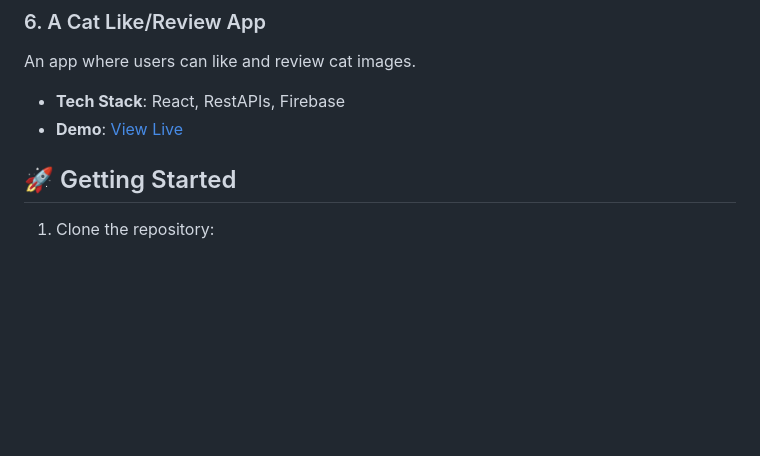
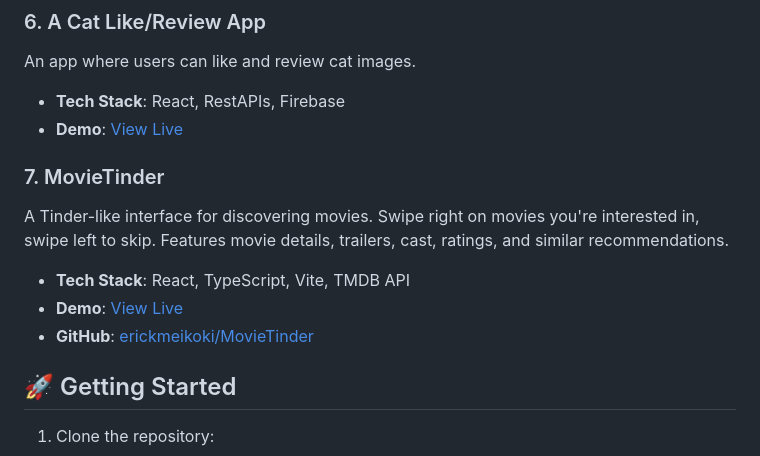
Before and after one commit to erickmeikoki/updatedPortfolio, a Markdown page: README.md, the part around the change. GitHub-like rendering; blank space fills up the shorter version.

Commit message:
Update README.md to include MovieTinder project

```diff
--- a/README.md
+++ b/README.md
@@ -69,6 +69,14 @@ An app where users can like and review cat images.
 
 - **Tech Stack**: React, RestAPIs, Firebase
 - **Demo**: [View Live](https://cats-app-e0ef1.web.app/)
+
+### 7. MovieTinder
+
+A Tinder-like interface for discovering movies. Swipe right on movies you're interested in, swipe left to skip. Features movie details, trailers, cast, ratings, and similar recommendations.
+
+- **Tech Stack**: React, TypeScript, Vite, TMDB API
+- **Demo**: [View Live](https://movie-tinder-55c6cgezo-ericks-projects-374ac0ff.vercel.app/)
+- **GitHub**: [erickmeikoki/MovieTinder](https://github.com/erickmeikoki/MovieTinder?tab=readme-ov-file)
 
 ## 🚀 Getting Started
 
```
